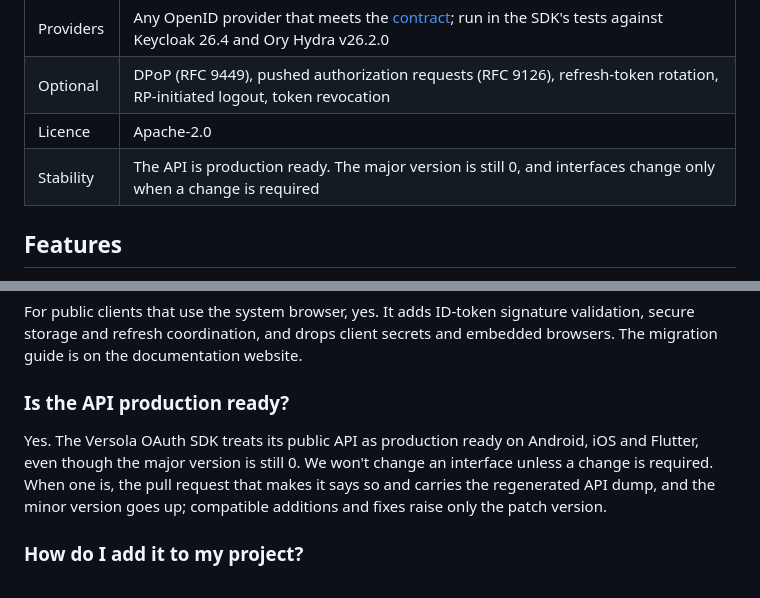
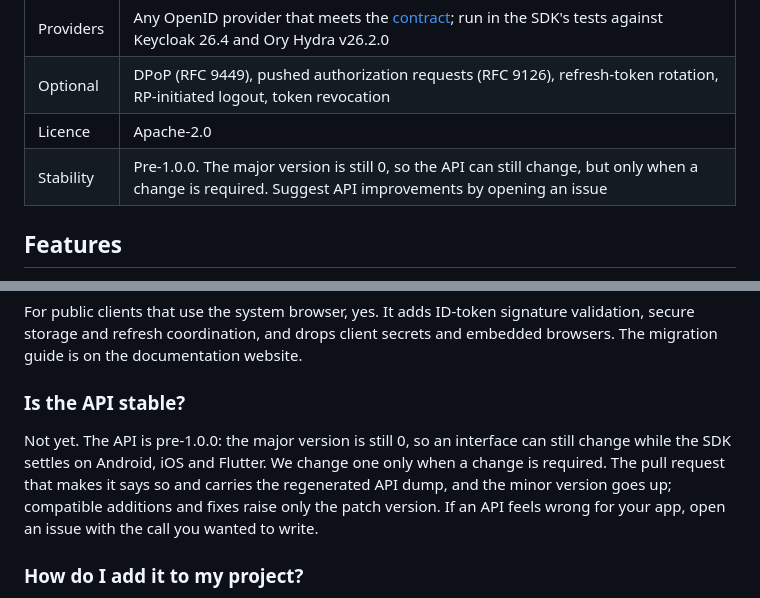
Before and after one commit to versolauth/versola-sdk, a Markdown page: README.md, 2 parts joined by grey strips. GitHub-like rendering.

Commit message:
Describe the API as pre-1.0.0 and invite API suggestions
The major version is still 0, so calling the API production ready promised
more than the release policy gives. The README and AGENTS now say the API
is pre-1.0.0 and that interface changes happen only when required.

Co-Authored-By: Claude Haiku 5.5 <noreply@anthropic.com>

```diff
--- a/README.md
+++ b/README.md
@@ -21,7 +21,7 @@ Documentation: <https://docs.versola.io/sdk/overview>.
 | Providers | Any OpenID provider that meets the [contract](spec/providers.md); run in the SDK's tests against Keycloak 26.4 and Ory Hydra v26.2.0 |
 | Optional | DPoP (RFC 9449), pushed authorization requests (RFC 9126), refresh-token rotation, RP-initiated logout, token revocation |
 | Licence | Apache-2.0 |
-| Stability | The API is production ready. The major version is still 0, and interfaces change only when a change is required |
+| Stability | Pre-1.0.0. The major version is still 0, so the API can still change, but only when a change is required. Suggest API improvements by opening an issue |
 
 ## Features
 
@@ -269,12 +269,13 @@ For public clients that use the system browser, yes. It adds ID-token signature
 storage and refresh coordination, and drops client secrets and embedded browsers. The migration
 guide is on the documentation website.
 
-### Is the API production ready?
+### Is the API stable?
 
-Yes. The Versola OAuth SDK treats its public API as production ready on Android, iOS and Flutter,
-even though the major version is still 0. We won't change an interface unless a change is
-required. When one is, the pull request that makes it says so and carries the regenerated API
-dump, and the minor version goes up; compatible additions and fixes raise only the patch version.
+Not yet. The API is pre-1.0.0: the major version is still 0, so an interface can still change while
+the SDK settles on Android, iOS and Flutter. We change one only when a change is required. The pull
+request that makes it says so and carries the regenerated API dump, and the minor version goes up;
+compatible additions and fixes raise only the patch version. If an API feels wrong for your app,
+open an issue with the call you wanted to write.
 
 ### How do I add it to my project?
 
```
Also changed, not shown: AGENTS.md (+2 -2 lines).
